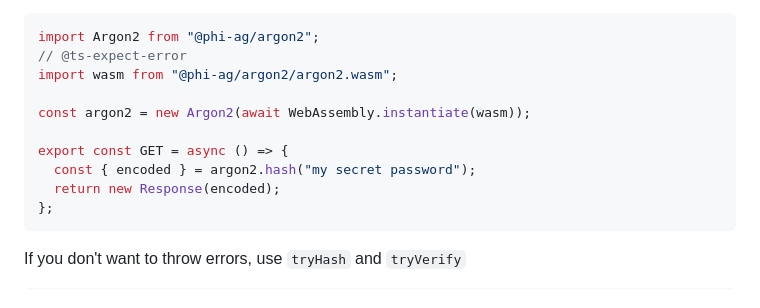
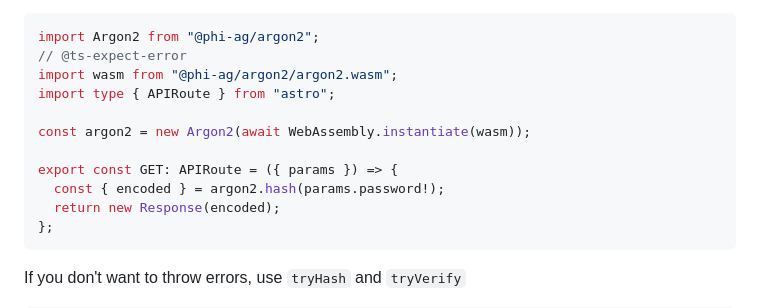
Before and after one commit to phi-ag/argon2, a Markdown page: README.md, the part around the change. Rendered like a GitHub page.

Commit message:
docs: update astro cloudflare example

````diff
--- a/README.md
+++ b/README.md
@@ -51,11 +51,12 @@ Astro endpoint running on [Cloudflare](https://developers.cloudflare.com/workers
 import Argon2 from "@phi-ag/argon2";
 // @ts-expect-error
 import wasm from "@phi-ag/argon2/argon2.wasm";
+import type { APIRoute } from "astro";
 
 const argon2 = new Argon2(await WebAssembly.instantiate(wasm));
 
-export const GET = async () => {
-  const { encoded } = argon2.hash("my secret password");
+export const GET: APIRoute = ({ params }) => {
+  const { encoded } = argon2.hash(params.password!);
   return new Response(encoded);
 };
 ```
````
